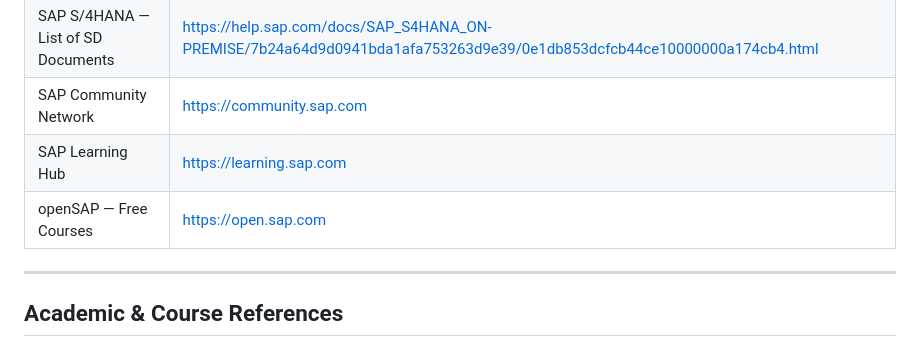
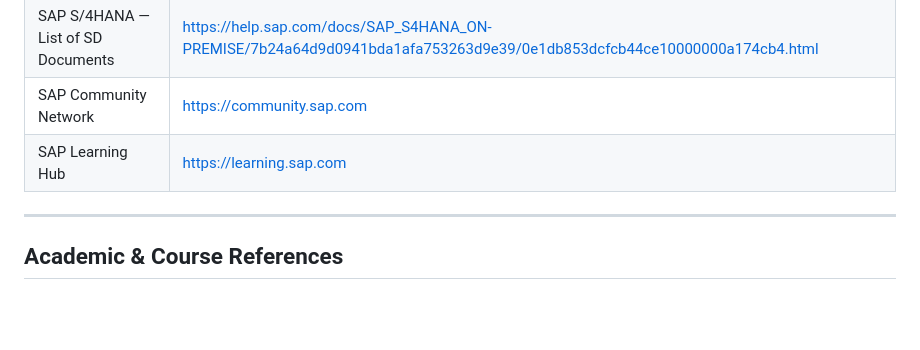
Before and after one commit to 2305100-Vineet/housing-web-app, a Markdown page: References.md, the part around the change. GitHub-like rendering; blank space fills up the shorter version.

```diff
--- a/References.md
+++ b/References.md
@@ -25,7 +25,6 @@
 | SAP S/4HANA — List of SD Documents | https://help.sap.com/docs/SAP_S4HANA_ON-PREMISE/7b24a64d9d0941bda1afa753263d9e39/0e1db853dcfcb44ce10000000a174cb4.html |
 | SAP Community Network | https://community.sap.com |
 | SAP Learning Hub | https://learning.sap.com |
-| openSAP — Free Courses | https://open.sap.com |
 
 ---
 
```
